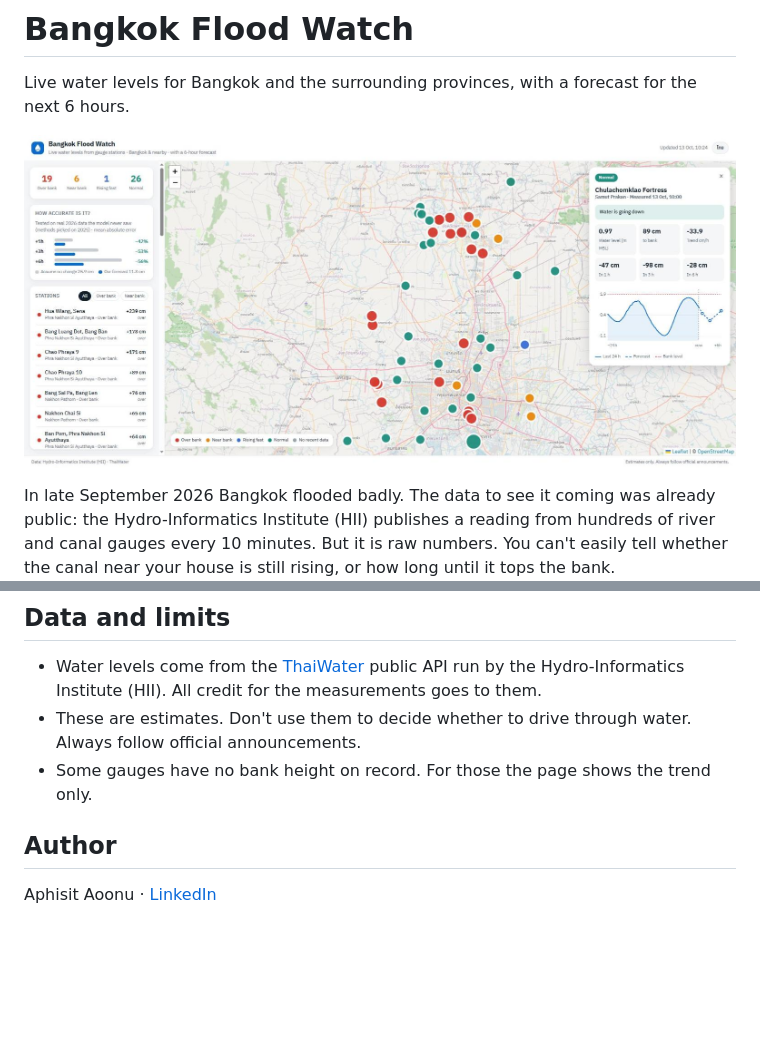
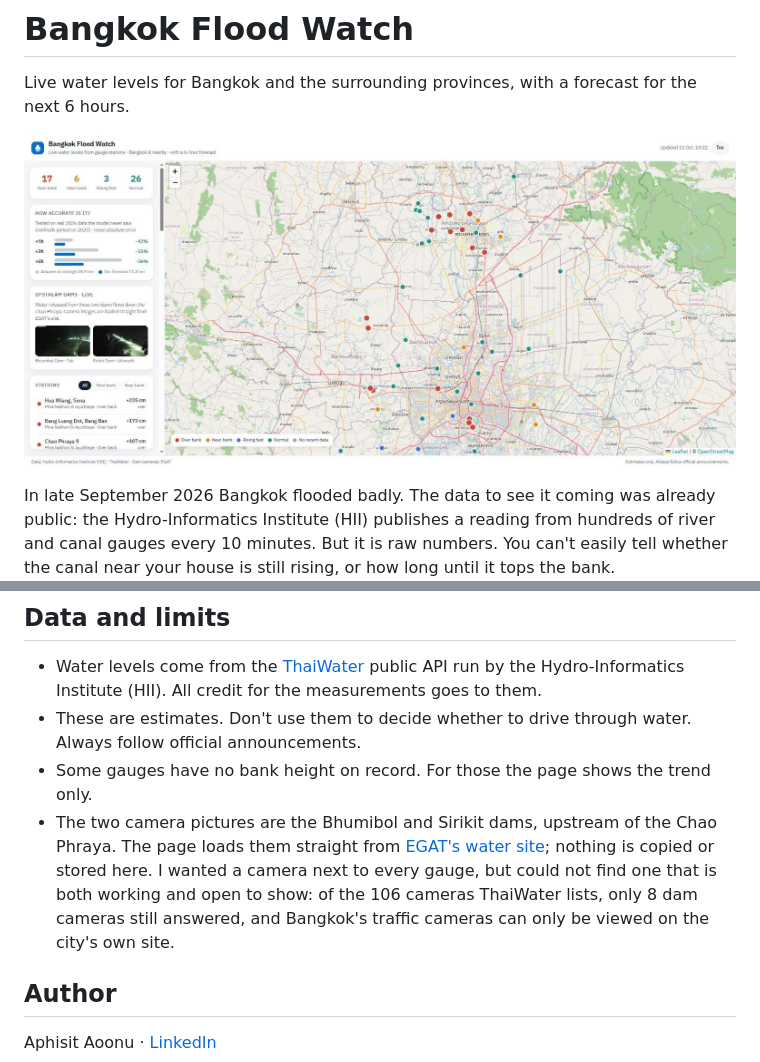
Before and after one commit to aphisit-aoonu/bangkok-flood-watch, a Markdown page: README.md, 2 parts joined by grey strips. Drawn GitHub-style; pictures changed too: docs/screenshot-en.jpg; blank space fills up the shorter version.

```diff
--- a/README.md
+++ b/README.md
@@ -93,6 +93,11 @@ tests/
 - These are estimates. Don't use them to decide whether to drive through water.
   Always follow official announcements.
 - Some gauges have no bank height on record. For those the page shows the trend only.
+- The two camera pictures are the Bhumibol and Sirikit dams, upstream of the Chao Phraya. The page
+  loads them straight from [EGAT's water site](https://egatwater.egat.co.th/); nothing is copied or
+  stored here. I wanted a camera next to every gauge, but could not find one that is both working
+  and open to show: of the 106 cameras ThaiWater lists, only 8 dam cameras still answered, and
+  Bangkok's traffic cameras can only be viewed on the city's own site.
 
 ## Author
 
```
Also changed, not shown: docs/screenshot-th.jpg, 3 other files.
